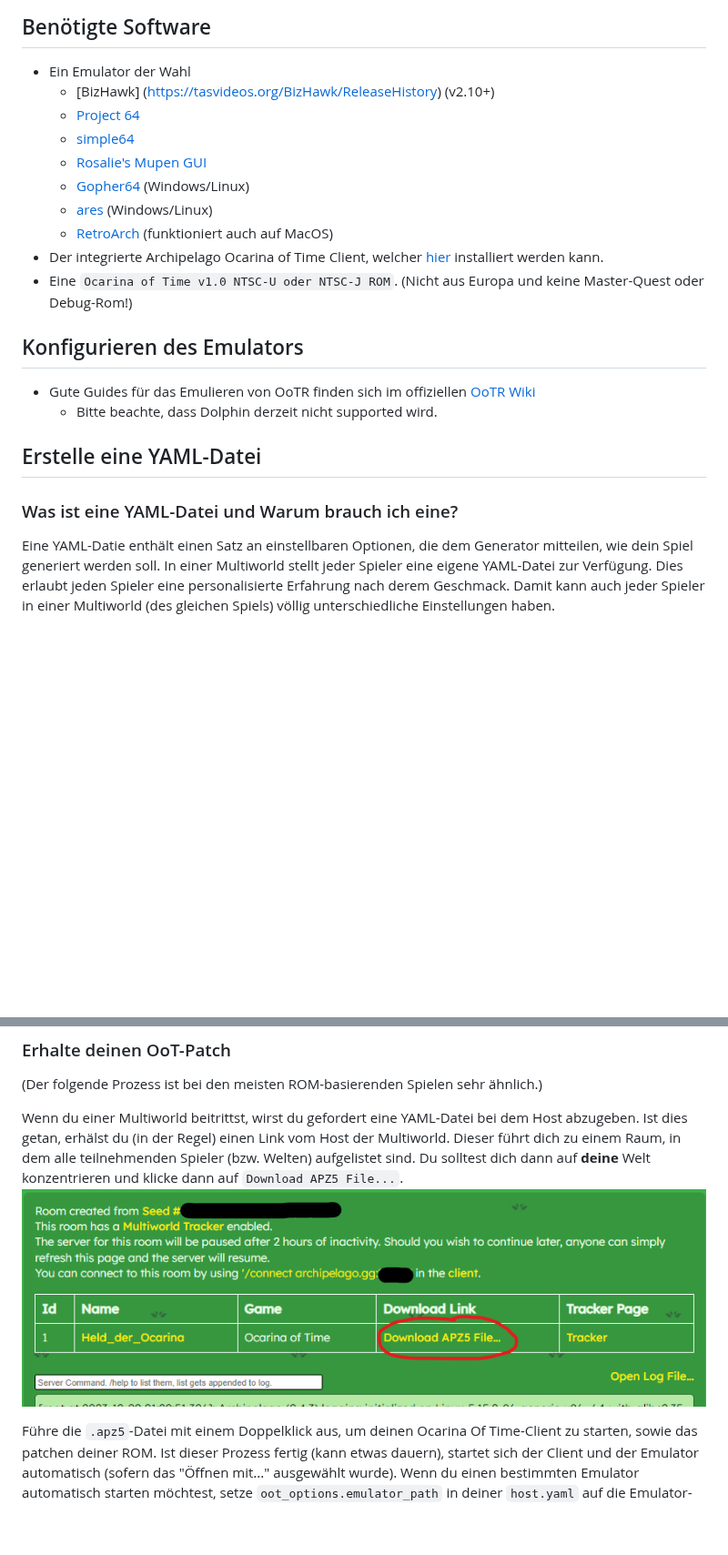
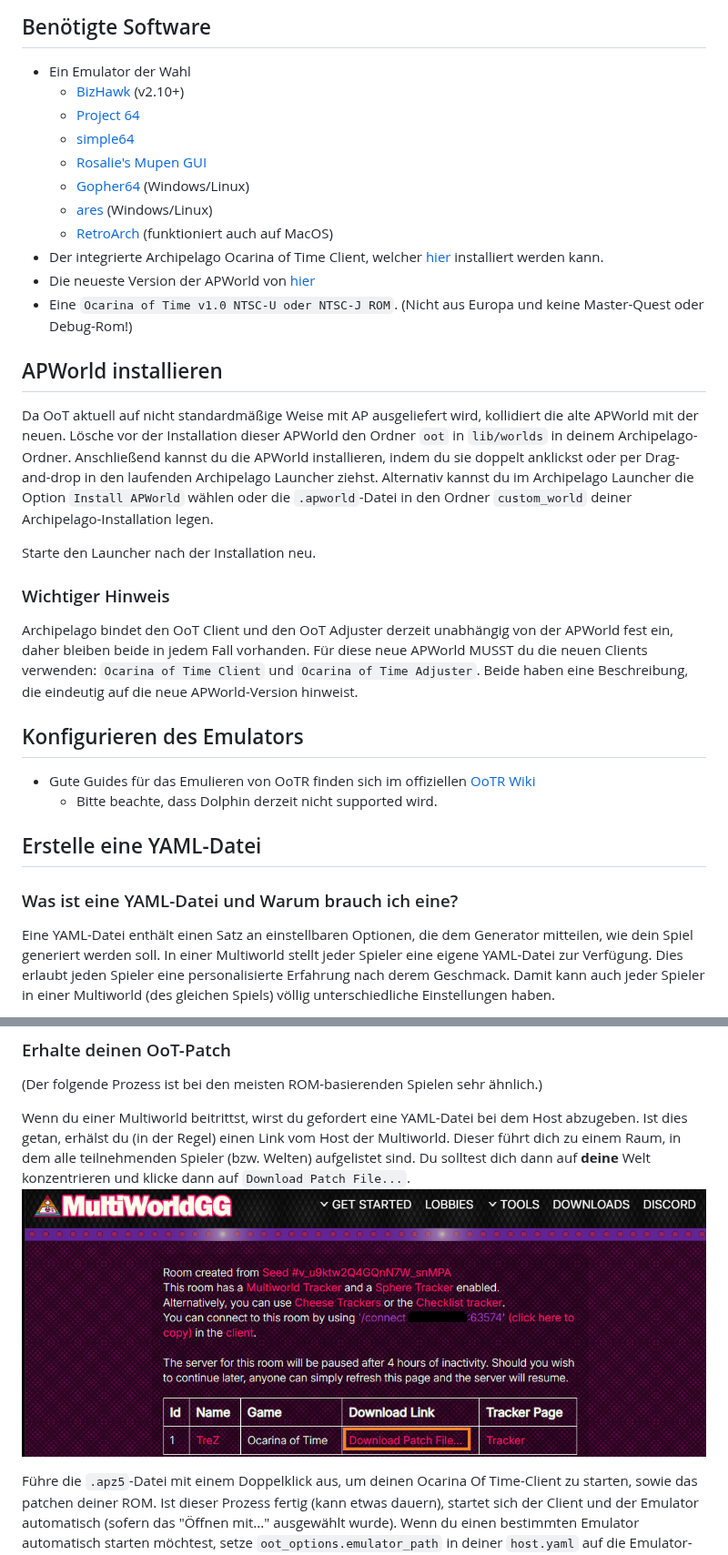
Before and after one commit to TreZc0/OoTR-APWorld, a Markdown page: docs/setup_de.md, 2 parts joined by grey strips. Shown at 91% size. Drawn GitHub-style; pictures changed too: docs/MultiWorld-Room_oot.png; blank space fills up the shorter version.

```diff
--- a/docs/setup_de.md
+++ b/docs/setup_de.md
@@ -4,7 +4,7 @@
 ## Benötigte Software
 
 - Ein Emulator der Wahl
-  - [BizHawk] (https://tasvideos.org/BizHawk/ReleaseHistory) (v2.10+)
+  - [BizHawk](https://tasvideos.org/BizHawk/ReleaseHistory) (v2.10+)
   - [Project 64](https://www.pj64-emu.com/windows-downloads)
   - [simple64](https://simple64.github.io/)
   - [Rosalie's Mupen GUI](https://github.com/Rosalie241/RMG)
@@ -13,7 +13,18 @@
   - [RetroArch](https://www.retroarch.com/?page=platforms) (funktioniert auch auf MacOS)
 - Der integrierte Archipelago Ocarina of Time Client, welcher [hier](https://github.com/ArchipelagoMW/Archipelago/releases) installiert
   werden kann.
+- Die neueste Version der APWorld von [hier](https://github.com/TreZc0/OoTR-APWorld/releases)
 - Eine `Ocarina of Time v1.0 NTSC-U oder NTSC-J ROM`. (Nicht aus Europa und keine Master-Quest oder Debug-Rom!)
+
+## APWorld installieren
+
+Da OoT aktuell auf nicht standardmäßige Weise mit AP ausgeliefert wird, kollidiert die alte APWorld mit der neuen. Lösche vor der Installation dieser APWorld den Ordner `oot` in `lib/worlds` in deinem Archipelago-Ordner. Anschließend kannst du die APWorld installieren, indem du sie doppelt anklickst oder per Drag-and-drop in den laufenden Archipelago Launcher ziehst. Alternativ kannst du im Archipelago Launcher die Option `Install APWorld` wählen oder die `.apworld`-Datei in den Ordner `custom_world` deiner Archipelago-Installation legen.
+
+Starte den Launcher nach der Installation neu.
+
+### Wichtiger Hinweis
+
+Archipelago bindet den OoT Client und den OoT Adjuster derzeit unabhängig von der APWorld fest ein, daher bleiben beide in jedem Fall vorhanden. Für diese neue APWorld MUSST du die neuen Clients verwenden: `Ocarina of Time Client` und `Ocarina of Time Adjuster`. Beide haben eine Beschreibung, die eindeutig auf die neue APWorld-Version hinweist.
 
 ## Konfigurieren des Emulators
 
@@ -24,7 +35,7 @@
 
 ### Was ist eine YAML-Datei und Warum brauch ich eine?
 
-Eine YAML-Datie enthält einen Satz an einstellbaren Optionen, die dem Generator mitteilen, wie
+Eine YAML-Datei enthält einen Satz an einstellbaren Optionen, die dem Generator mitteilen, wie
 dein Spiel generiert werden soll. In einer Multiworld stellt jeder Spieler eine eigene YAML-Datei zur Verfügung. Dies
 erlaubt jeden Spieler eine personalisierte Erfahrung nach derem Geschmack. Damit kann auch jeder Spieler in einer
 Multiworld (des gleichen Spiels) völlig unterschiedliche Einstellungen haben.
@@ -54,7 +65,7 @@ YAML-Überprüfungsseite: [YAML-Überprüfungsseite](/check)
 Wenn du einer Multiworld beitrittst, wirst du gefordert eine YAML-Datei bei dem Host abzugeben. Ist dies getan,
 erhälst du (in der Regel) einen Link vom Host der Multiworld. Dieser führt dich zu einem Raum, in dem alle
 teilnehmenden Spieler (bzw. Welten) aufgelistet sind. Du solltest dich dann auf **deine** Welt konzentrieren
-und klicke dann auf `Download APZ5 File...`.
+und klicke dann auf `Download Patch File...`.
 ![Screenshot of a Multiworld Room with an Ocarina of Time Player](MultiWorld-Room_oot.png)
 
 Führe die `.apz5`-Datei mit einem Doppelklick aus, um deinen Ocarina Of Time-Client zu starten, sowie das patchen
```
Also changed, not shown: docs/setup_en.md (+11 -1 lines), 7 other files.
